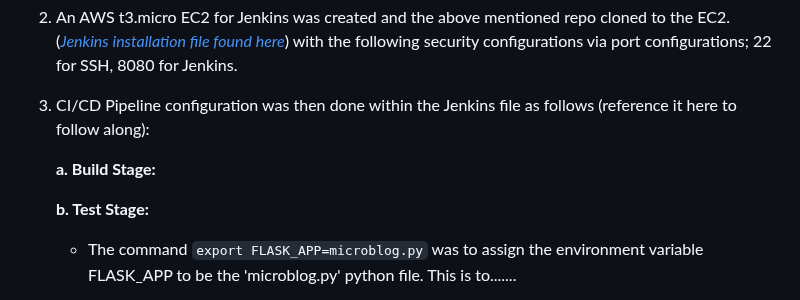
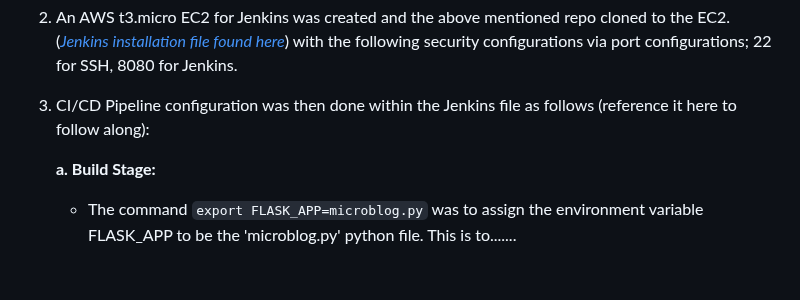
Before and after one commit to ClintKan/microblog_EC2_deployment, a Markdown page: README.md, the part around one of its changes. Drawn GitHub-style; blank space fills up the shorter version.

````diff
--- a/README.md
+++ b/README.md
@@ -25,7 +25,6 @@ eventually the deploy stage.
 
    **a. Build Stage:**
 
-   **b. Test Stage:**
 	- The command ```export FLASK_APP=microblog.py``` was to assign the environment variable FLASK_APP to be the 'microblog.py' python file. This is to.......
 	- The command ```gunicorn -b :5000 -w 4 microblog:app``` was to launch gunicorn app, a web server graphics interface used to run web apps, while assigning the use of port number 5000, hosting and/or serving
 	the app; microblog (a flask app).
````
Also changed, not shown: other parts of README.md (+4 -1 lines).
